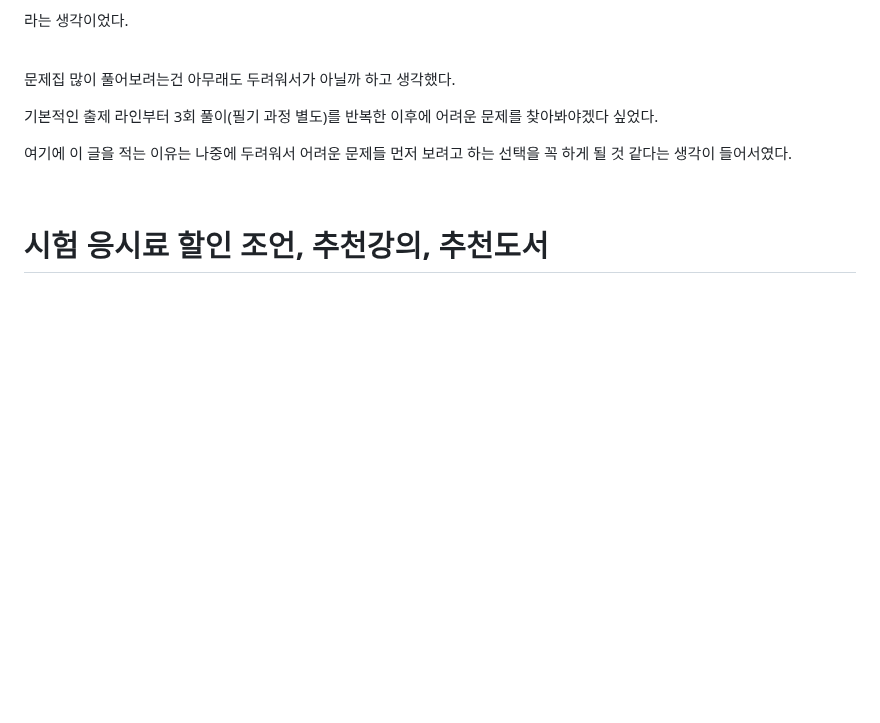
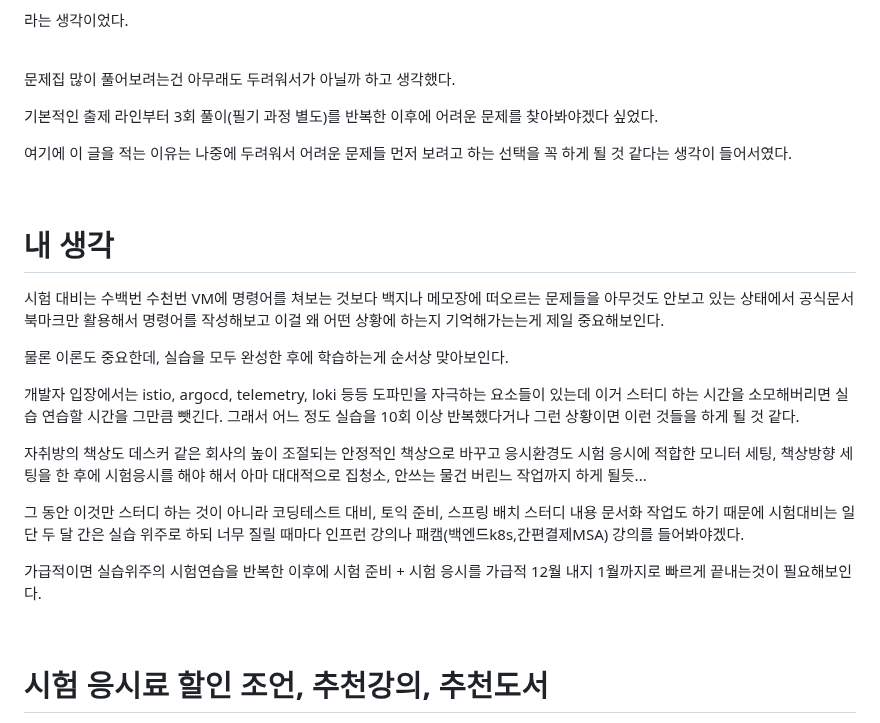
Before and after one commit to alpha3002025/memo, a Markdown page: CKA/시험대비방향.md, the part around one of its changes. Rendered like a GitHub page; blank space fills up the shorter version.

Commit message:
Docs : CKA

```diff
--- a/CKA/시험대비방향.md
+++ b/CKA/시험대비방향.md
@@ -58,3 +58,17 @@
 
 
 
+# 내 생각
+
+시험 대비는 수백번 수천번 VM에 명령어를 쳐보는 것보다 백지나 메모장에 떠오르는 문제들을 아무것도 안보고 있는 상태에서 공식문서 북마크만 활용해서 명령어를 작성해보고 이걸 왜 어떤 상황에 하는지 기억해가는는게 제일 중요해보인다.<br/>
+
+물론 이론도 중요한데, 실습을 모두 완성한 후에 학습하는게 순서상 맞아보인다.<br/>
+
+개발자 입장에서는 istio, argocd, telemetry, loki 등등 도파민을 자극하는 요소들이 있는데 이거 스터디 하는 시간을 소모해버리면 실습 연습할 시간을 그만큼 뺏긴다. 그래서 어느 정도 실습을 10회 이상 반복했다거나 그런 상황이면 이런 것들을 하게 될 것 같다.<br/>
+
+자취방의 책상도 데스커 같은 회사의 높이 조절되는 안정적인 책상으로 바꾸고 응시환경도 시험 응시에 적합한 모니터 세팅, 책상방향 세팅을 한 후에 시험응시를 해야 해서 아마 대대적으로 집청소, 안쓰는 물건 버린느 작업까지 하게 될듯...<br/>
+
+그 동안 이것만 스터디 하는 것이 아니라 코딩테스트 대비, 토익 준비, 스프링 배치 스터디 내용 문서화 작업도 하기 때문에 시험대비는 일단 두 달 간은 실습 위주로 하되 너무 질릴 때마다 인프런 강의나 패캠(백엔드k8s,간편결제MSA) 강의를 들어봐야겠다.<br/>
+
+가급적이면 실습위주의 시험연습을 반복한 이후에 시험 준비 + 시험 응시를 가급적 12월 내지 1월까지로 빠르게 끝내는것이 필요해보인다.<br/>
+
```
Also changed, not shown: other parts of CKA/시험대비방향.md (+4 -0 lines).
